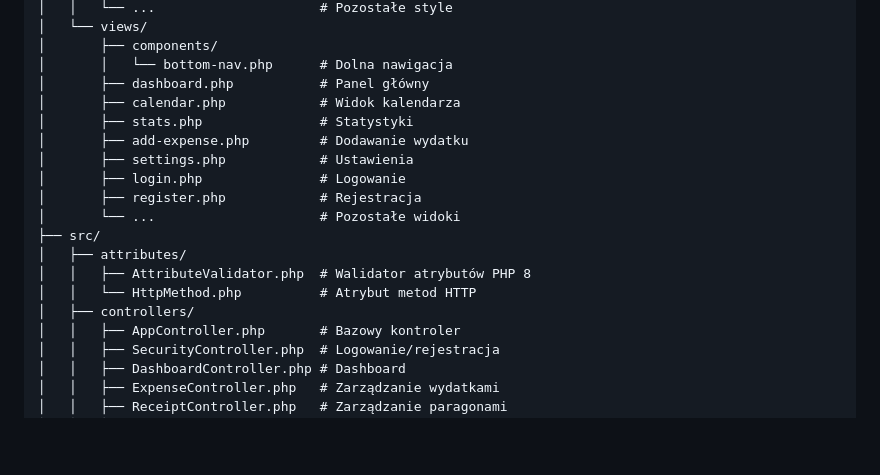
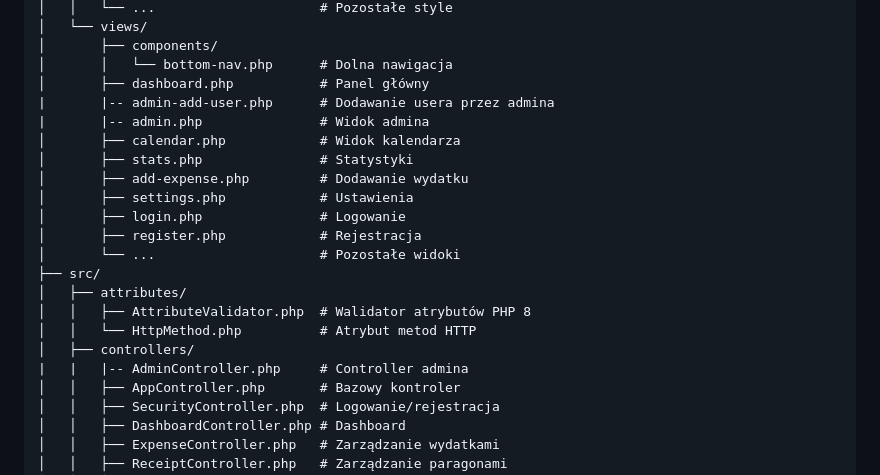
Before and after one commit to Veetmatle/WDPAI, a Markdown page: README.md, the part around the change printed below. Rendered like a GitHub page; blank space fills up the shorter version.

```diff
--- a/README.md
+++ b/README.md
@@ -98,6 +98,8 @@ WDPAI/
 │       ├── components/
 │       │   └── bottom-nav.php      # Dolna nawigacja
 │       ├── dashboard.php           # Panel główny
+|       |-- admin-add-user.php      # Dodawanie usera przez admina
+|       |-- admin.php               # Widok admina
 │       ├── calendar.php            # Widok kalendarza
 │       ├── stats.php               # Statystyki
 │       ├── add-expense.php         # Dodawanie wydatku
@@ -110,6 +112,7 @@ WDPAI/
 │   │   ├── AttributeValidator.php  # Walidator atrybutów PHP 8
 │   │   └── HttpMethod.php          # Atrybut metod HTTP
 │   ├── controllers/
+|   |   |-- AdminController.php     # Controller admina
 │   │   ├── AppController.php       # Bazowy kontroler
 │   │   ├── SecurityController.php  # Logowanie/rejestracja
 │   │   ├── DashboardController.php # Dashboard
```
Also changed, not shown: other parts of README.md (+9 -0 lines).
